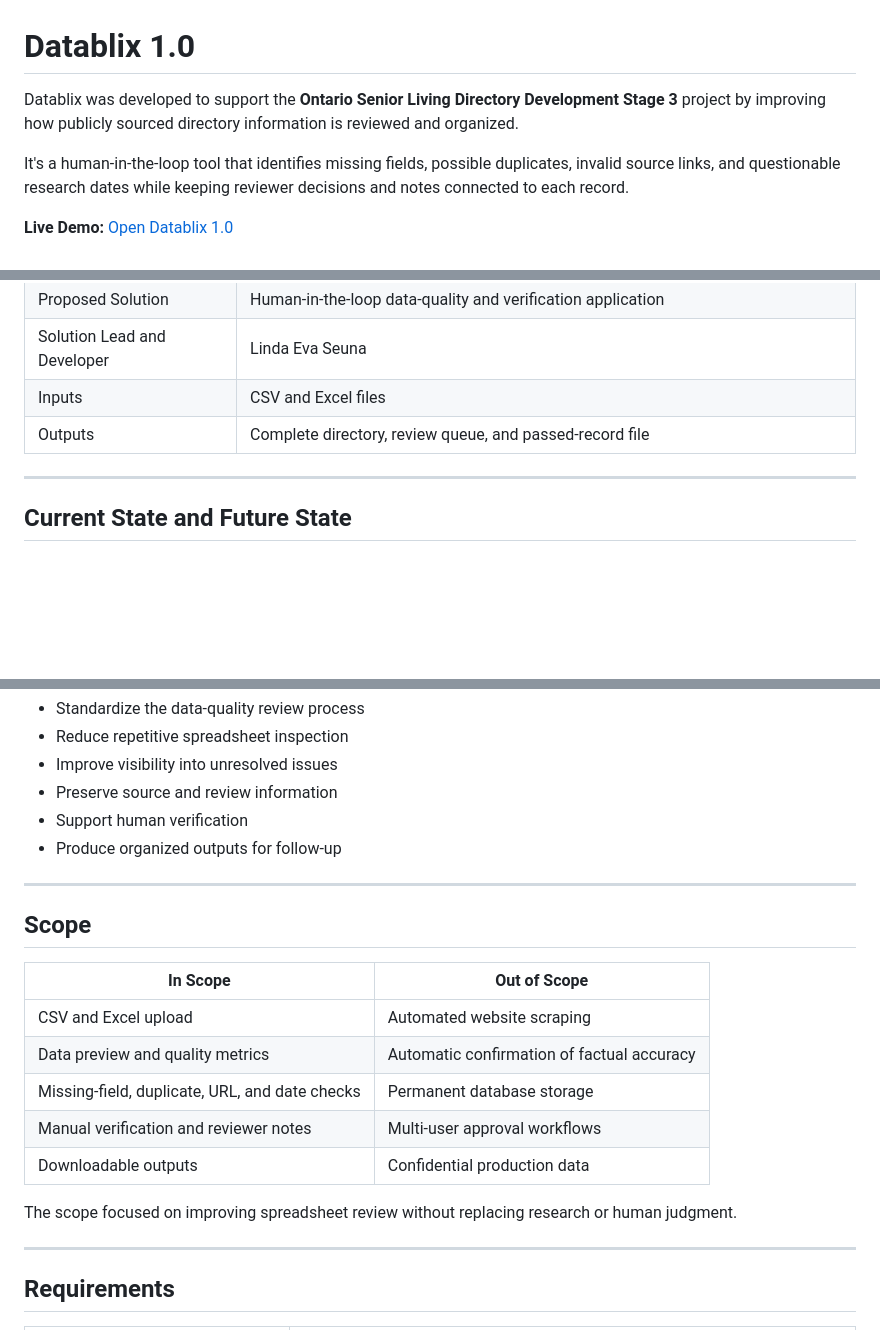
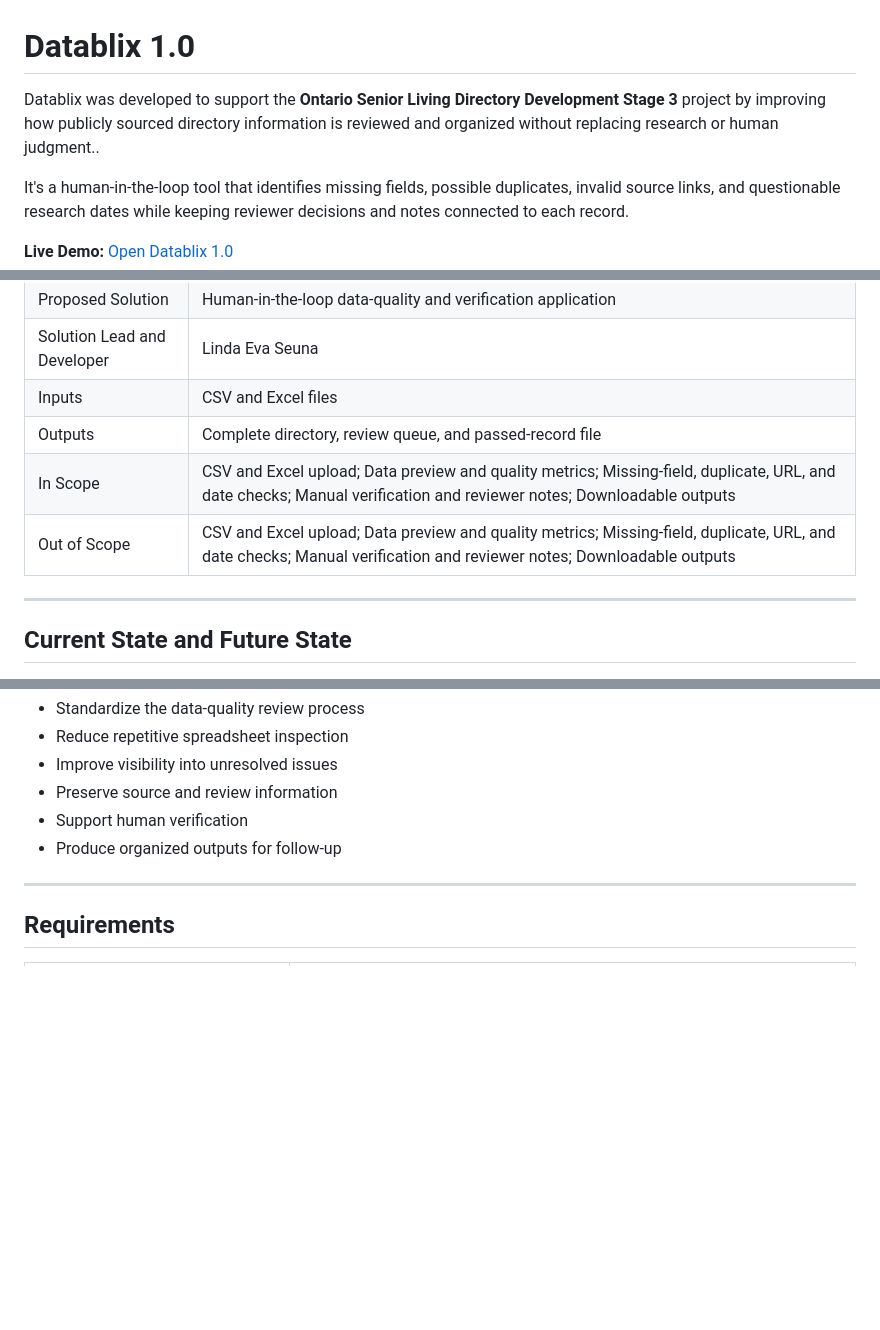
Before and after one commit to lindaxeva/datablix, a Markdown page: README.md, 3 parts joined by grey strips. Rendered like a GitHub page; blank space fills up the shorter version.

```diff
--- a/README.md
+++ b/README.md
@@ -1,6 +1,6 @@
 # Datablix 1.0
 
-Datablix was developed to support the **Ontario Senior Living Directory Development Stage 3** project by improving how publicly sourced directory information is reviewed and organized.
+Datablix was developed to support the **Ontario Senior Living Directory Development Stage 3** project by improving how publicly sourced directory information is reviewed and organized without replacing research or human judgment..
 
 It's a human-in-the-loop tool that identifies missing fields, possible duplicates, invalid source links, and questionable research dates while keeping reviewer decisions and notes connected to each record.
 
@@ -17,6 +17,8 @@ It's a human-in-the-loop tool that identifies missing fields, possible duplicate
 | Solution Lead and Developer | Linda Eva Seuna |
 | Inputs | CSV and Excel files |
 | Outputs | Complete directory, review queue, and passed-record file |
+| In Scope | CSV and Excel upload; Data preview and quality metrics;  Missing-field, duplicate, URL, and date checks;  Manual verification and reviewer notes; Downloadable outputs |
+| Out of Scope | CSV and Excel upload; Data preview and quality metrics;  Missing-field, duplicate, URL, and date checks;  Manual verification and reviewer notes; Downloadable outputs |
 
 ---
 
@@ -43,20 +45,6 @@ The solution will help:
 - Preserve source and review information
 - Support human verification
 - Produce organized outputs for follow-up
-
----
-
-## Scope
-
-| In Scope | Out of Scope |
-|---|---|
-| CSV and Excel upload | Automated website scraping |
-| Data preview and quality metrics | Automatic confirmation of factual accuracy |
-| Missing-field, duplicate, URL, and date checks | Permanent database storage |
-| Manual verification and reviewer notes | Multi-user approval workflows |
-| Downloadable outputs | Confidential production data |
-
-The scope focused on improving spreadsheet review without replacing research or human judgment.
 
 ---
 
```
